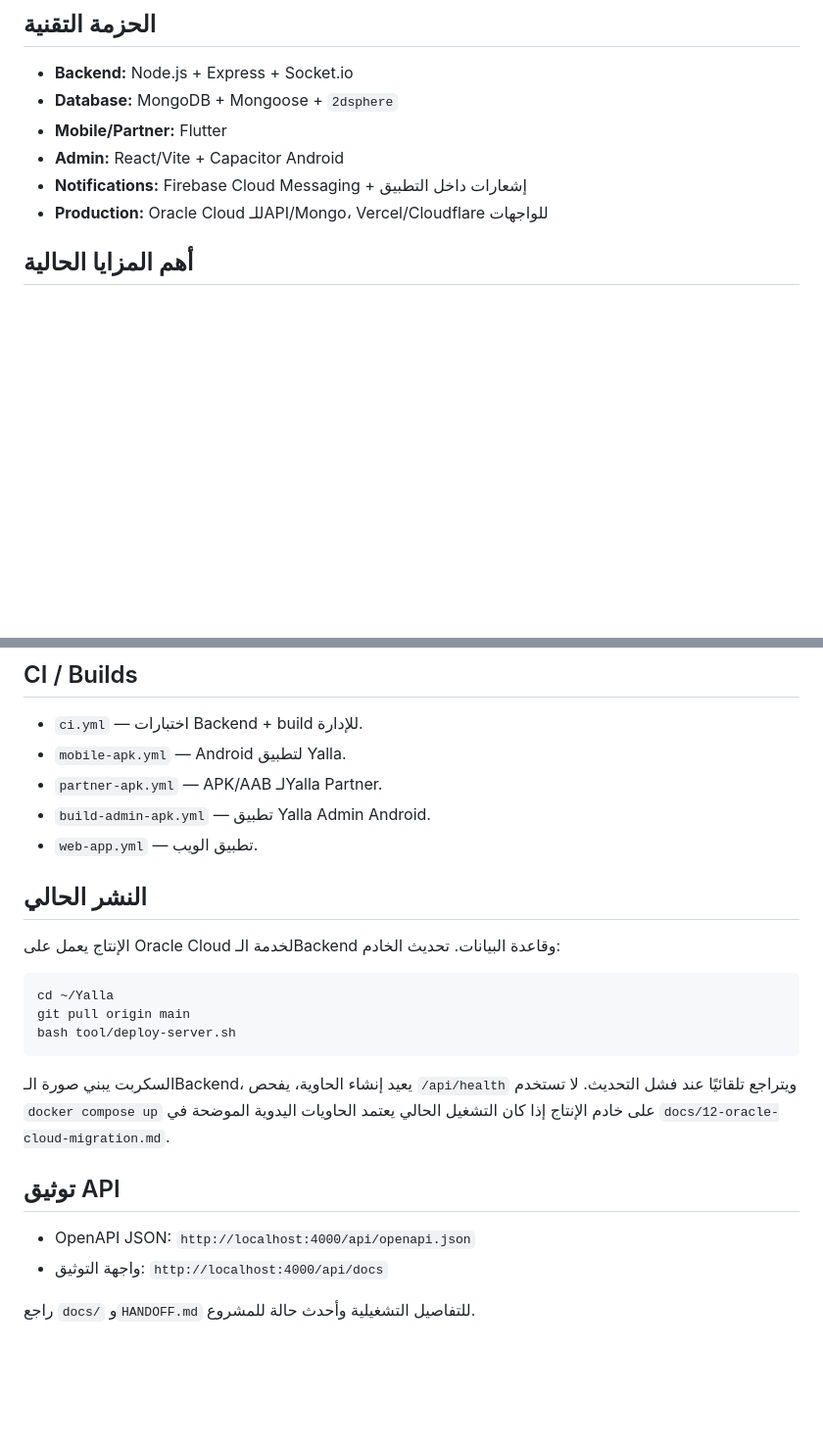
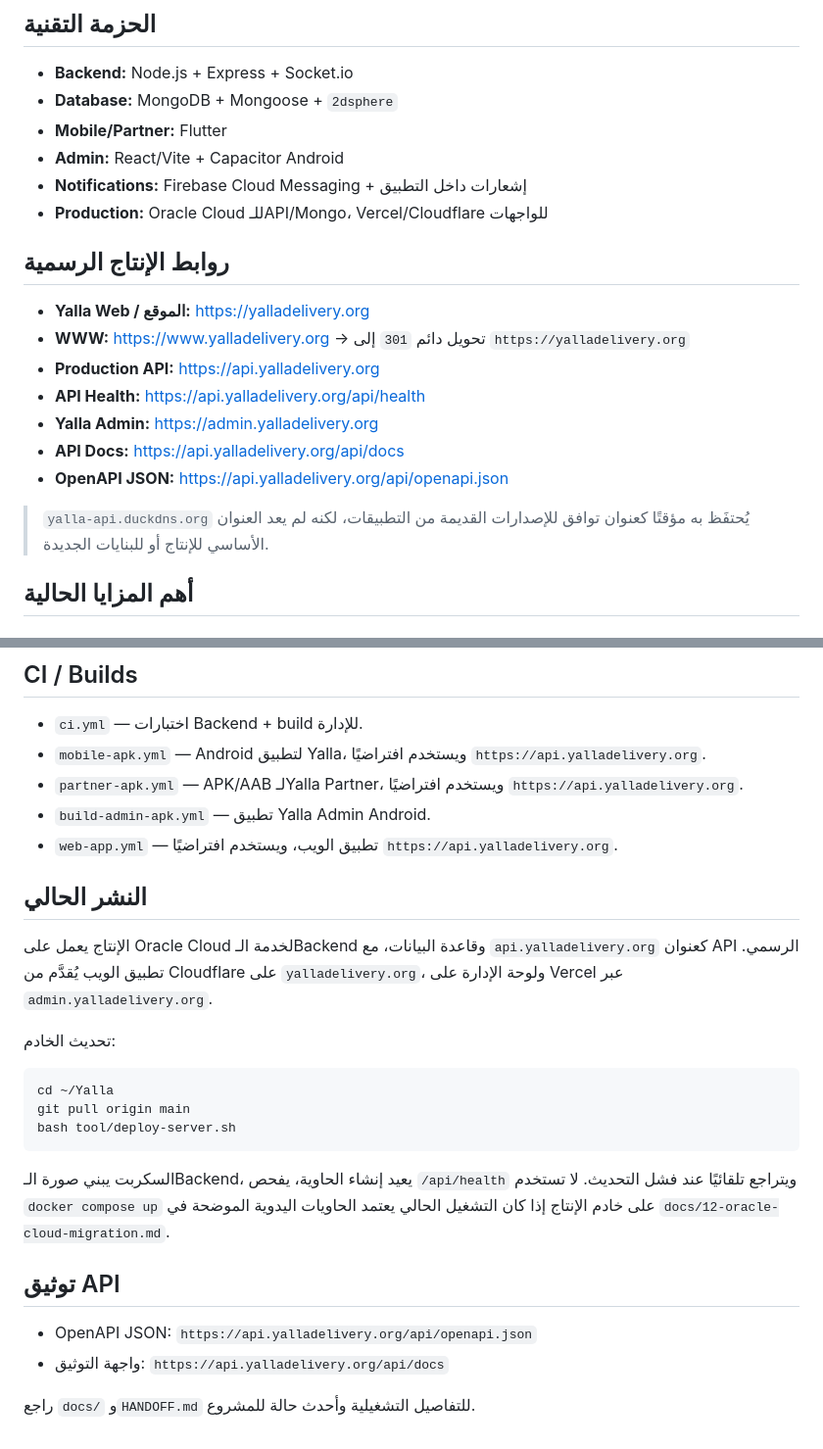
Before and after one commit to MohammedEmad333/Yalla, a Markdown page: README.md, 2 parts joined by grey strips. Shown at 98% size. Rendered like a GitHub page; blank space fills up the shorter version.

Commit message:
Update README with official yalladelivery.org production domains

````diff
--- a/README.md
+++ b/README.md
@@ -22,6 +22,18 @@
 - **Admin:** React/Vite + Capacitor Android
 - **Notifications:** Firebase Cloud Messaging + إشعارات داخل التطبيق
 - **Production:** Oracle Cloud للـAPI/Mongo، Vercel/Cloudflare للواجهات
+
+## روابط الإنتاج الرسمية
+
+- **Yalla Web / الموقع:** https://yalladelivery.org
+- **WWW:** https://www.yalladelivery.org → تحويل دائم `301` إلى `https://yalladelivery.org`
+- **Production API:** https://api.yalladelivery.org
+- **API Health:** https://api.yalladelivery.org/api/health
+- **Yalla Admin:** https://admin.yalladelivery.org
+- **API Docs:** https://api.yalladelivery.org/api/docs
+- **OpenAPI JSON:** https://api.yalladelivery.org/api/openapi.json
+
+> `yalla-api.duckdns.org` يُحتفَظ به مؤقتًا كعنوان توافق للإصدارات القديمة من التطبيقات، لكنه لم يعد العنوان الأساسي للإنتاج أو للبنايات الجديدة.
 
 ## أهم المزايا الحالية
 
@@ -160,14 +172,16 @@ flutter run --dart-define=API_ORIGIN=http://10.0.2.2:4000
 ## CI / Builds
 
 - `ci.yml` — اختبارات Backend + build للإدارة.
-- `mobile-apk.yml` — Android لتطبيق Yalla.
-- `partner-apk.yml` — APK/AAB لـYalla Partner.
+- `mobile-apk.yml` — Android لتطبيق Yalla، ويستخدم افتراضيًا `https://api.yalladelivery.org`.
+- `partner-apk.yml` — APK/AAB لـYalla Partner، ويستخدم افتراضيًا `https://api.yalladelivery.org`.
 - `build-admin-apk.yml` — تطبيق Yalla Admin Android.
-- `web-app.yml` — تطبيق الويب.
+- `web-app.yml` — تطبيق الويب، ويستخدم افتراضيًا `https://api.yalladelivery.org`.
 
 ## النشر الحالي
 
-الإنتاج يعمل على Oracle Cloud لخدمة الـBackend وقاعدة البيانات. تحديث الخادم:
+الإنتاج يعمل على Oracle Cloud لخدمة الـBackend وقاعدة البيانات، مع `api.yalladelivery.org` كعنوان API الرسمي. تطبيق الويب يُقدَّم من Cloudflare على `yalladelivery.org`، ولوحة الإدارة على Vercel عبر `admin.yalladelivery.org`.
+
+تحديث الخادم:
 
 ```bash
 cd ~/Yalla
@@ -179,7 +193,7 @@ bash tool/deploy-server.sh
 
 ## توثيق API
 
-- OpenAPI JSON: `http://localhost:4000/api/openapi.json`
-- واجهة التوثيق: `http://localhost:4000/api/docs`
+- OpenAPI JSON: `https://api.yalladelivery.org/api/openapi.json`
+- واجهة التوثيق: `https://api.yalladelivery.org/api/docs`
 
 راجع `docs/` و`HANDOFF.md` للتفاصيل التشغيلية وأحدث حالة للمشروع.
````
